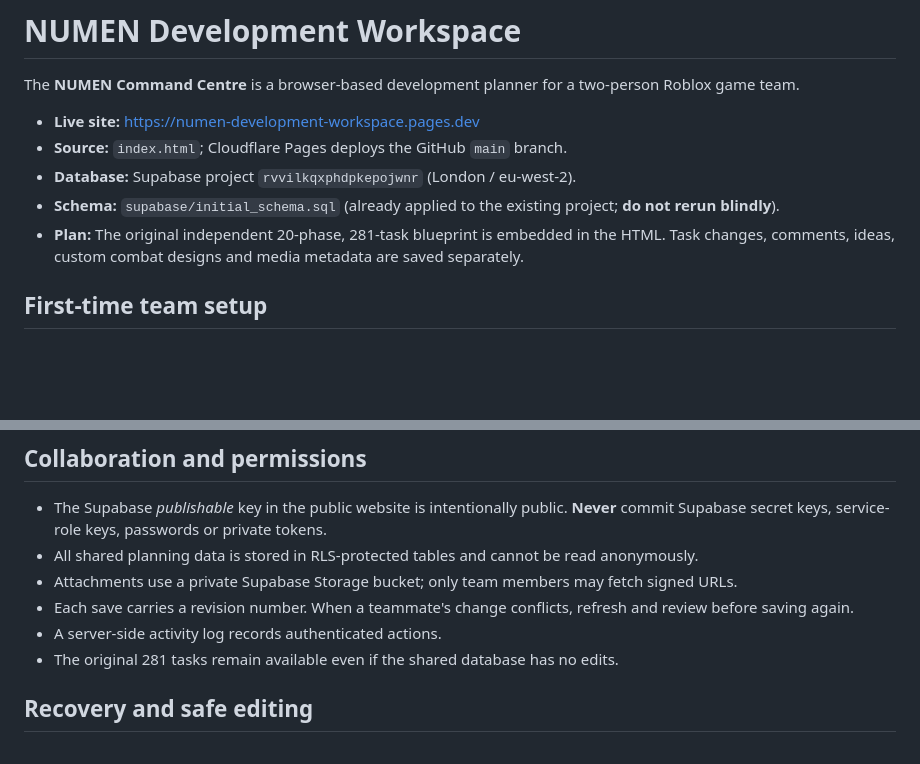
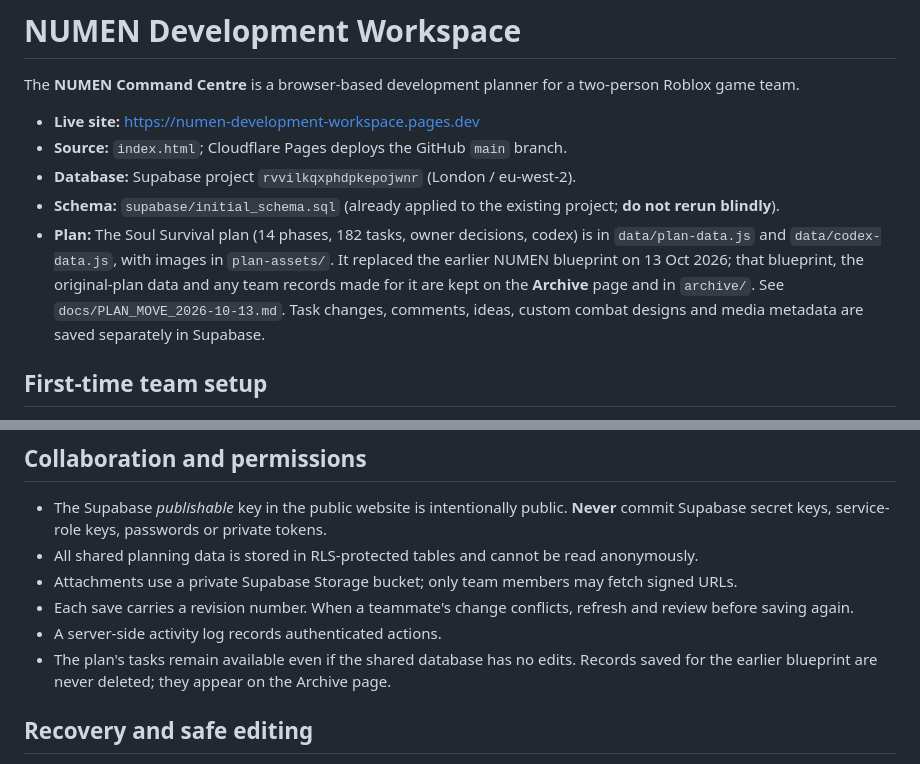
Before and after one commit to ihdkfr/numen-development-workspace, a Markdown page: README.md, 2 parts joined by grey strips. Drawn GitHub-style; blank space fills up the shorter version.

Commit message:
docs: record the plan move and update the README
Co-Authored-By: Claude Opus 5.5 <noreply@anthropic.com>
Claude-Session: https://claude.ai/code/session_01MNijnmzciXTsVqfTkTw3TR

```diff
--- a/README.md
+++ b/README.md
@@ -6,7 +6,7 @@ The **NUMEN Command Centre** is a browser-based development planner for a two-pe
 - **Source:** `index.html`; Cloudflare Pages deploys the GitHub `main` branch.
 - **Database:** Supabase project `rvvilkqxphdpkepojwnr` (London / eu-west-2).
 - **Schema:** `supabase/initial_schema.sql` (already applied to the existing project; **do not rerun blindly**).
-- **Plan:** The original independent 20-phase, 281-task blueprint is embedded in the HTML. Task changes, comments, ideas, custom combat designs and media metadata are saved separately.
+- **Plan:** The Soul Survival plan (14 phases, 182 tasks, owner decisions, codex) is in `data/plan-data.js` and `data/codex-data.js`, with images in `plan-assets/`. It replaced the earlier NUMEN blueprint on 13 Oct 2026; that blueprint, the original-plan data and any team records made for it are kept on the **Archive** page and in `archive/`. See `docs/PLAN_MOVE_2026-10-13.md`. Task changes, comments, ideas, custom combat designs and media metadata are saved separately in Supabase.
 
 ## First-time team setup
 
@@ -25,7 +25,7 @@ The **NUMEN Command Centre** is a browser-based development planner for a two-pe
 - Attachments use a private Supabase Storage bucket; only team members may fetch signed URLs.
 - Each save carries a revision number. When a teammate's change conflicts, refresh and review before saving again.
 - A server-side activity log records authenticated actions.
-- The original 281 tasks remain available even if the shared database has no edits.
+- The plan's tasks remain available even if the shared database has no edits. Records saved for the earlier blueprint are never deleted; they appear on the Archive page.
 
 ## Recovery and safe editing
 
```
Also changed, not shown: docs/PLAN_MOVE_2026-10-13.md (added, +47 -0 lines).
